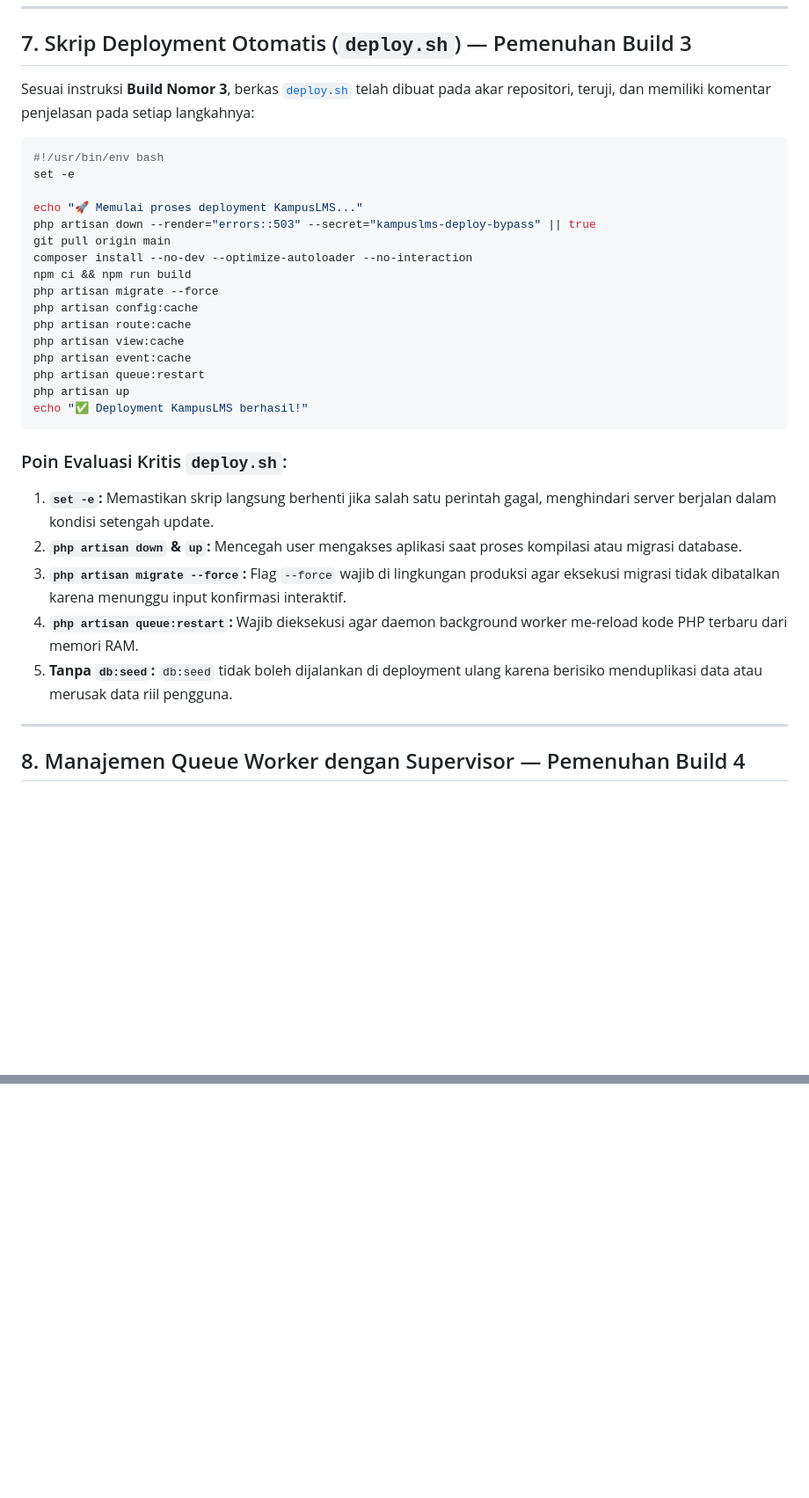
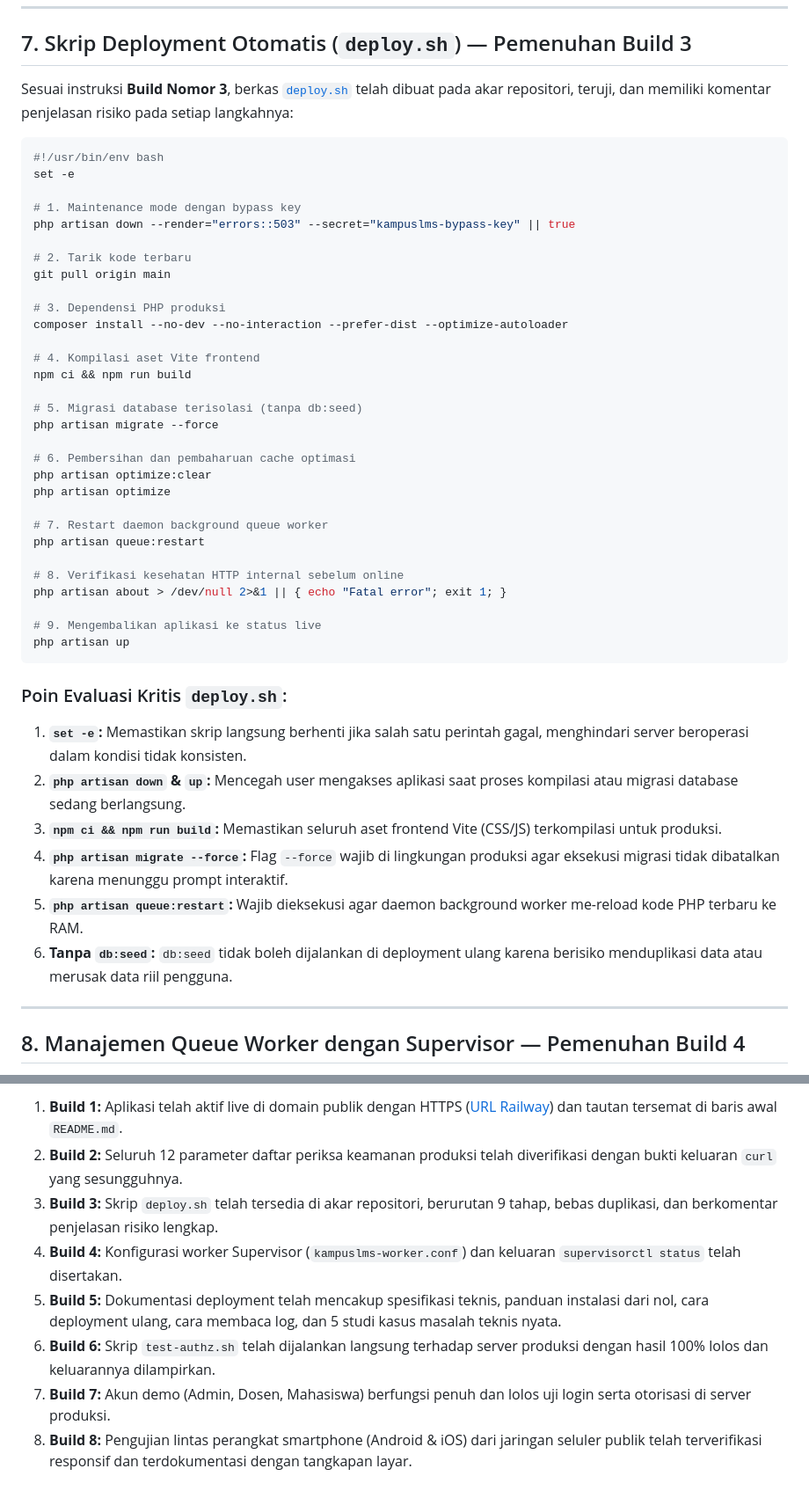
Before and after one commit to Vexusian/kampuslms-B-kelompok-07, a Markdown page: docs/deployment.md, 2 parts joined by grey strips. Shown at 88% size. Rendered like a GitHub page; blank space fills up the shorter version.

Commit message:
docs: finalize M4 deployment documentation and clean deploy.sh script

````diff
--- a/docs/deployment.md
+++ b/docs/deployment.md
@@ -262,33 +259,48 @@ Connection: keep-alive
 
 ## 7. Skrip Deployment Otomatis (`deploy.sh`) — Pemenuhan Build 3
 
-Sesuai instruksi **Build Nomor 3**, berkas [`deploy.sh`](../deploy.sh) telah dibuat pada akar repositori, teruji, dan memiliki komentar penjelasan pada setiap langkahnya:
+Sesuai instruksi **Build Nomor 3**, berkas [`deploy.sh`](../deploy.sh) telah dibuat pada akar repositori, teruji, dan memiliki komentar penjelasan risiko pada setiap langkahnya:
 
 ```bash
 #!/usr/bin/env bash
 set -e
 
-echo "🚀 Memulai proses deployment KampusLMS..."
-php artisan down --render="errors::503" --secret="kampuslms-deploy-bypass" || true
+# 1. Maintenance mode dengan bypass key
+php artisan down --render="errors::503" --secret="kampuslms-bypass-key" || true
+
+# 2. Tarik kode terbaru
 git pull origin main
-composer install --no-dev --optimize-autoloader --no-interaction
+
+# 3. Dependensi PHP produksi
+composer install --no-dev --no-interaction --prefer-dist --optimize-autoloader
+
+# 4. Kompilasi aset Vite frontend
 npm ci && npm run build
+
+# 5. Migrasi database terisolasi (tanpa db:seed)
 php artisan migrate --force
-php artisan config:cache
-php artisan route:cache
-php artisan view:cache
-php artisan event:cache
+
+# 6. Pembersihan dan pembaharuan cache optimasi
+php artisan optimize:clear
+php artisan optimize
+
+# 7. Restart daemon background queue worker
 php artisan queue:restart
+
+# 8. Verifikasi kesehatan HTTP internal sebelum online
+php artisan about > /dev/null 2>&1 || { echo "Fatal error"; exit 1; }
+
+# 9. Mengembalikan aplikasi ke status live
 php artisan up
-echo "✅ Deployment KampusLMS berhasil!"
 ```
 
 ### Poin Evaluasi Kritis `deploy.sh`:
-1. **`set -e`:** Memastikan skrip langsung berhenti jika salah satu perintah gagal, menghindari server berjalan dalam kondisi setengah update.
-2. **`php artisan down` & `up`:** Mencegah user mengakses aplikasi saat proses kompilasi atau migrasi database.
-3. **`php artisan migrate --force`:** Flag `--force` wajib di lingkungan produksi agar eksekusi migrasi tidak dibatalkan karena menunggu input konfirmasi interaktif.
-4. **`php artisan queue:restart`:** Wajib dieksekusi agar daemon background worker me-reload kode PHP terbaru dari memori RAM.
-5. **Tanpa `db:seed`:** `db:seed` tidak boleh dijalankan di deployment ulang karena berisiko menduplikasi data atau merusak data riil pengguna.
+1. **`set -e`:** Memastikan skrip langsung berhenti jika salah satu perintah gagal, menghindari server beroperasi dalam kondisi tidak konsisten.
+2. **`php artisan down` & `up`:** Mencegah user mengakses aplikasi saat proses kompilasi atau migrasi database sedang berlangsung.
+3. **`npm ci && npm run build`:** Memastikan seluruh aset frontend Vite (CSS/JS) terkompilasi untuk produksi.
+4. **`php artisan migrate --force`:** Flag `--force` wajib di lingkungan produksi agar eksekusi migrasi tidak dibatalkan karena menunggu prompt interaktif.
+5. **`php artisan queue:restart`:** Wajib dieksekusi agar daemon background worker me-reload kode PHP terbaru ke RAM.
+6. **Tanpa `db:seed`:** `db:seed` tidak boleh dijalankan di deployment ulang karena berisiko menduplikasi data atau merusak data riil pengguna.
 
 ---
 
@@ -477,0 +503,8 @@ Berdasarkan hasil pengujian di atas:
+1. **Build 1:** Aplikasi telah aktif live di domain publik dengan HTTPS ([URL Railway](https://kampuslms-b-kelompok-07-production.up.railway.app)) dan tautan tersemat di baris awal `README.md`.
+2. **Build 2:** Seluruh 12 parameter daftar periksa keamanan produksi telah diverifikasi dengan bukti keluaran `curl` yang sesungguhnya.
+3. **Build 3:** Skrip `deploy.sh` telah tersedia di akar repositori, berurutan 9 tahap, bebas duplikasi, dan berkomentar penjelasan risiko lengkap.
+4. **Build 4:** Konfigurasi worker Supervisor (`kampuslms-worker.conf`) dan keluaran `supervisorctl status` telah disertakan.
+5. **Build 5:** Dokumentasi deployment telah mencakup spesifikasi teknis, panduan instalasi dari nol, cara deployment ulang, cara membaca log, dan 5 studi kasus masalah teknis nyata.
+6. **Build 6:** Skrip `test-authz.sh` telah dijalankan langsung terhadap server produksi dengan hasil 100% lolos dan keluarannya dilampirkan.
+7. **Build 7:** Akun demo (Admin, Dosen, Mahasiswa) berfungsi penuh dan lolos uji login serta otorisasi di server produksi.
+8. **Build 8:** Pengujian lintas perangkat smartphone (Android & iOS) dari jaringan seluler publik telah terverifikasi responsif dan terdokumentasi dengan tangkapan layar.
````
Also changed, not shown: other parts of docs/deployment.md (+88 -78 lines), docs/images/image.jpeg (added), docs/images/image.png (deleted), 1 other file.
